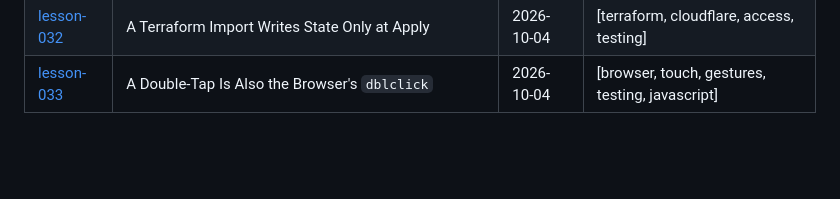
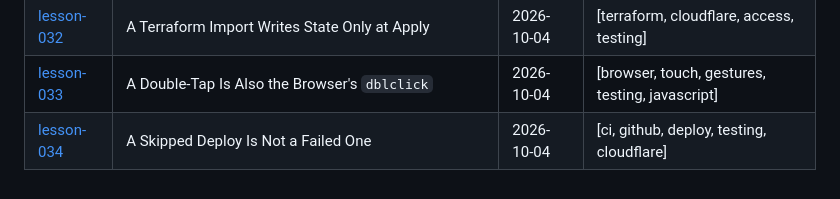
Before and after one commit to mlorentedev/leaving-denver, a Markdown page: docs/lessons/_index.md, the part around the change. Rendered like a GitHub page; blank space fills up the shorter version.

```diff
--- a/docs/lessons/_index.md
+++ b/docs/lessons/_index.md
@@ -46,3 +46,4 @@ tags: [lessons, index, docs, leaving-denver]
 | [lesson-031](lesson-031-a-conflicting-pr-runs-no-ci.md) | A Conflicting PR Runs No CI | 2026-10-04 | [ci, github, review, process] |
 | [lesson-032](lesson-032-a-terraform-import-writes-state-only-at-apply.md) | A Terraform Import Writes State Only at Apply | 2026-10-04 | [terraform, cloudflare, access, testing] |
 | [lesson-033](lesson-033-a-double-tap-is-also-the-browsers-dblclick.md) | A Double-Tap Is Also the Browser's `dblclick` | 2026-10-04 | [browser, touch, gestures, testing, javascript] |
+| [lesson-034](lesson-034-a-skipped-deploy-is-not-a-failed-one.md) | A Skipped Deploy Is Not a Failed One | 2026-10-04 | [ci, github, deploy, testing, cloudflare] |
```
Also changed, not shown: docs/lessons/lesson-034-a-skipped-deploy-is-not-a-failed-one.md (added, +52 -0 lines).
